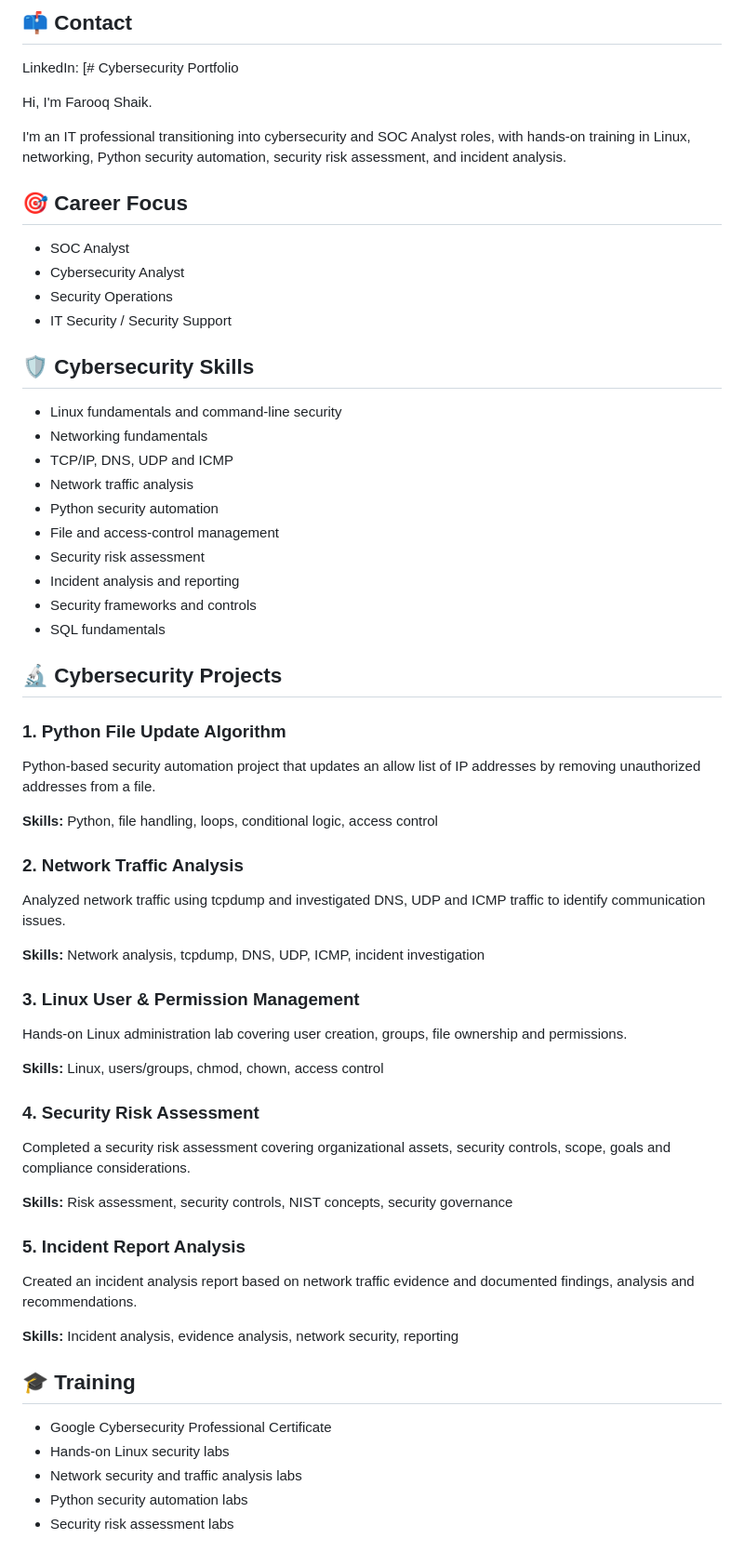
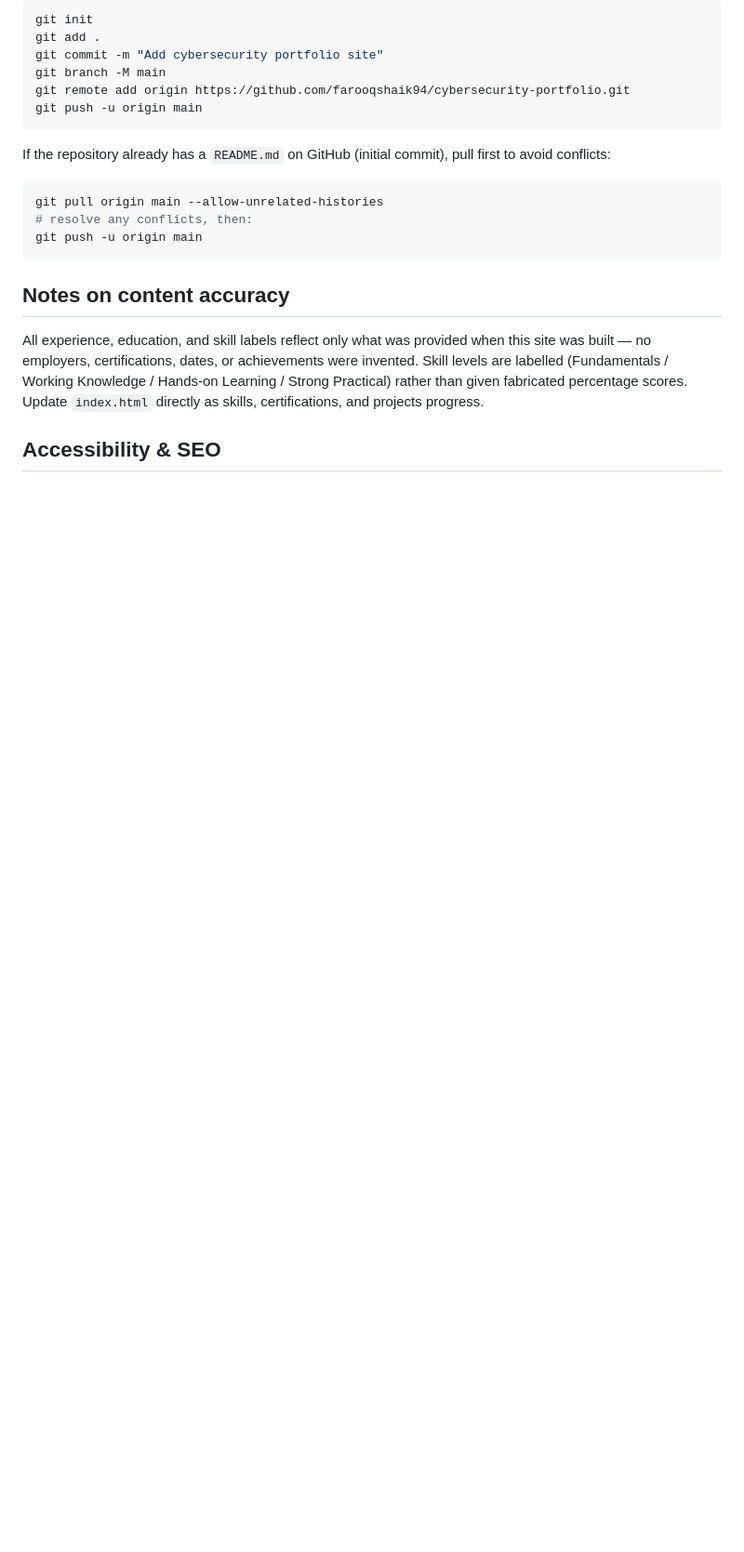
Before and after one commit to farooqshaik94/cybersecurity-portfolio, a Markdown page: README.md, the part around one of its changes. Shown at 93% size. Rendered like a GitHub page; blank space fills up the shorter version.

````diff
--- a/README.md
+++ b/README.md
@@ -65,64 +92,30 @@ Linux | Python | SQL | tcpdump | Wireshark | Git | GitHub
 
-## 📫 Contact
+```bash
+git init
+git add .
+git commit -m "Add cybersecurity portfolio site"
+git branch -M main
+git remote add origin https://github.com/farooqshaik94/cybersecurity-portfolio.git
+git push -u origin main
+```
 
-LinkedIn: [# Cybersecurity Portfolio
+If the repository already has a `README.md` on GitHub (initial commit),
+pull first to avoid conflicts:
 
-Hi, I'm Farooq Shaik.
+```bash
+git pull origin main --allow-unrelated-histories
+# resolve any conflicts, then:
+git push -u origin main
+```
 
-I'm an IT professional transitioning into cybersecurity and SOC Analyst roles, with hands-on training in Linux, networking, Python security automation, security risk assessment, and incident analysis.
+## Notes on content accuracy
 
-## 🎯 Career Focus
+All experience, education, and skill labels reflect only what was
+provided when this site was built — no employers, certifications, dates,
+or achievements were invented. Skill levels are labelled (Fundamentals /
+Working Knowledge / Hands-on Learning / Strong Practical) rather than
+given fabricated percentage scores. Update `index.html` directly as
+skills, certifications, and projects progress.
 
-- SOC Analyst
-- Cybersecurity Analyst
-- Security Operations
-- IT Security / Security Support
+## Accessibility & SEO
 
-## 🛡️ Cybersecurity Skills
-
-- Linux fundamentals and command-line security
-- Networking fundamentals
-- TCP/IP, DNS, UDP and ICMP
-- Network traffic analysis
-- Python security automation
-- File and access-control management
-- Security risk assessment
-- Incident analysis and reporting
-- Security frameworks and controls
-- SQL fundamentals
-
-## 🔬 Cybersecurity Projects
-
-### 1. Python File Update Algorithm
-Python-based security automation project that updates an allow list of IP addresses by removing unauthorized addresses from a file.
-
-**Skills:** Python, file handling, loops, conditional logic, access control
-
-### 2. Network Traffic Analysis
-Analyzed network traffic using tcpdump and investigated DNS, UDP and ICMP traffic to identify communication issues.
-
-**Skills:** Network analysis, tcpdump, DNS, UDP, ICMP, incident investigation
-
-### 3. Linux User & Permission Management
-Hands-on Linux administration lab covering user creation, groups, file ownership and permissions.
-
-**Skills:** Linux, users/groups, chmod, chown, access control
-
-### 4. Security Risk Assessment
-Completed a security risk assessment covering organizational assets, security controls, scope, goals and compliance considerations.
-
-**Skills:** Risk assessment, security controls, NIST concepts, security governance
-
-### 5. Incident Report Analysis
-Created an incident analysis report based on network traffic evidence and documented findings, analysis and recommendations.
-
-**Skills:** Incident analysis, evidence analysis, network security, reporting
-
-## 🎓 Training
-
-- Google Cybersecurity Professional Certificate
-- Hands-on Linux security labs
-- Network security and traffic analysis labs
-- Python security automation labs
-- Security risk assessment labs
-
````
Also changed, not shown: other parts of README.md (+78 -58 lines).
